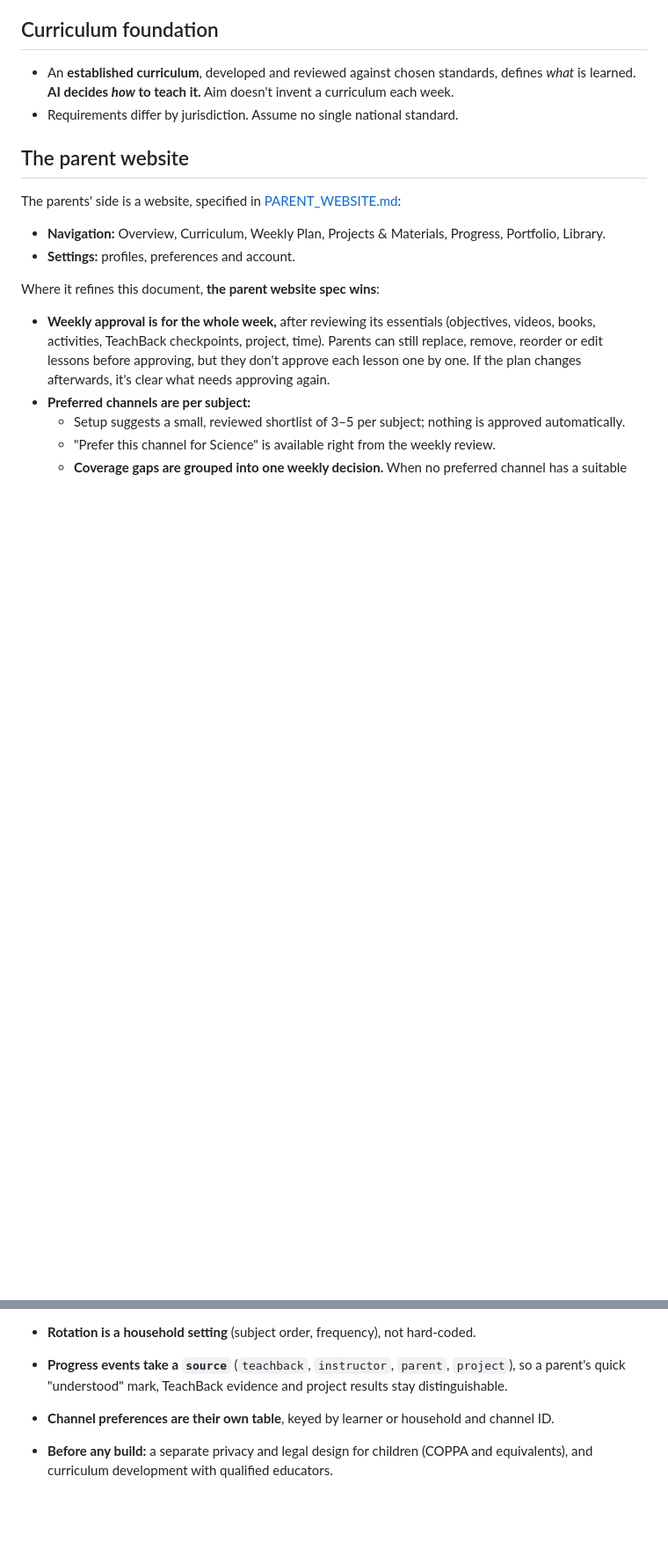
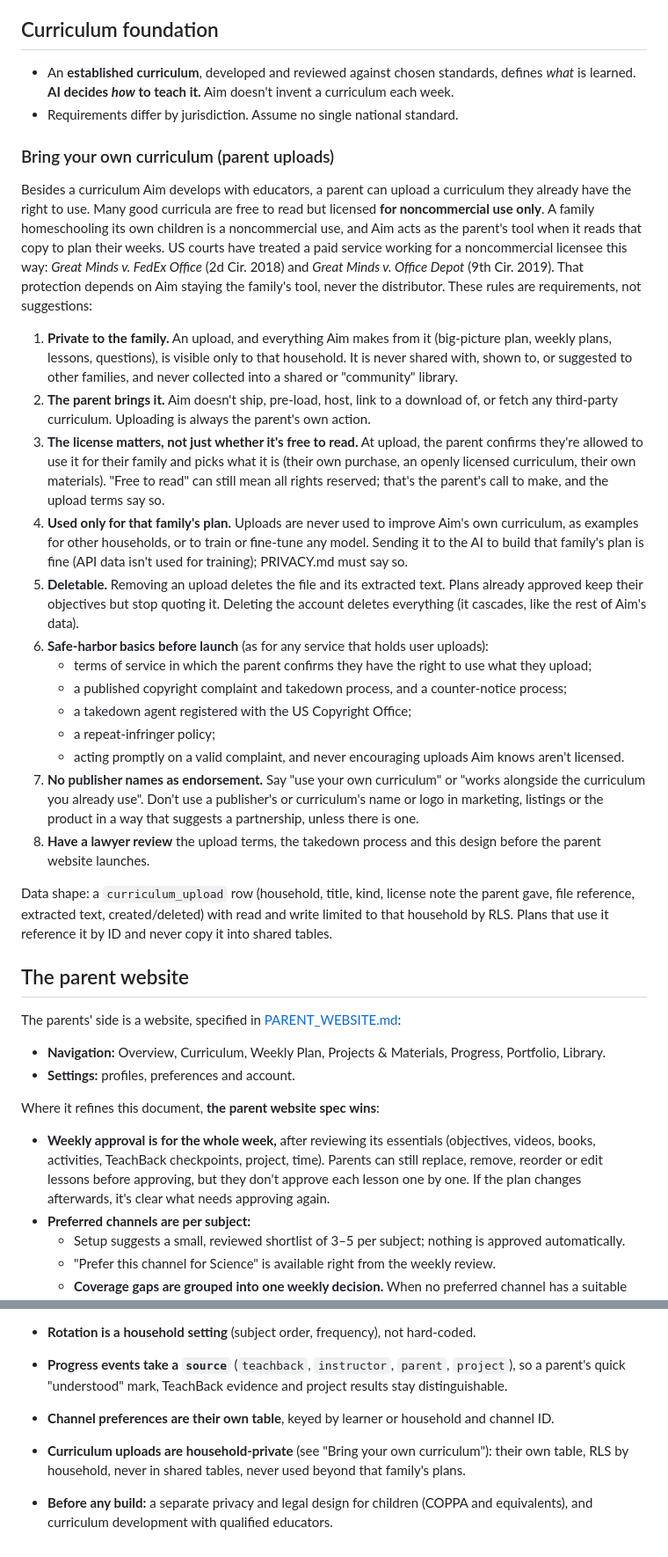
Before and after one commit to JoshuaM1776-spec/AIm, a Markdown page: docs/HOMESCHOOL.md, 2 parts joined by grey strips. Shown at 88% size. Rendered like a GitHub page; blank space fills up the shorter version.

Commit message:
Docs: parent-uploaded curriculum, kept private to each family
Co-Authored-By: Claude Opus 5.5 <noreply@anthropic.com>
Claude-Session: https://claude.ai/code/session_01SjDZZ75Dr81gmM2iqGfBXN

```diff
--- a/docs/HOMESCHOOL.md
+++ b/docs/HOMESCHOOL.md
@@ -47,6 +47,26 @@ Favor intrinsic motivation and real accomplishment over points and rewards.
 
 - An **established curriculum**, developed and reviewed against chosen standards, defines *what* is learned. **AI decides *how* to teach it.** Aim doesn't invent a curriculum each week.
 - Requirements differ by jurisdiction. Assume no single national standard.
+
+### Bring your own curriculum (parent uploads)
+
+Besides a curriculum Aim develops with educators, a parent can upload a curriculum they already have the right to use. Many good curricula are free to read but licensed **for noncommercial use only**. A family homeschooling its own children is a noncommercial use, and Aim acts as the parent's tool when it reads that copy to plan their weeks. US courts have treated a paid service working for a noncommercial licensee this way: *Great Minds v. FedEx Office* (2d Cir. 2018) and *Great Minds v. Office Depot* (9th Cir. 2019). That protection depends on Aim staying the family's tool, never the distributor. These rules are requirements, not suggestions:
+
+1. **Private to the family.** An upload, and everything Aim makes from it (big-picture plan, weekly plans, lessons, questions), is visible only to that household. It is never shared with, shown to, or suggested to other families, and never collected into a shared or "community" library.
+2. **The parent brings it.** Aim doesn't ship, pre-load, host, link to a download of, or fetch any third-party curriculum. Uploading is always the parent's own action.
+3. **The license matters, not just whether it's free to read.** At upload, the parent confirms they're allowed to use it for their family and picks what it is (their own purchase, an openly licensed curriculum, their own materials). "Free to read" can still mean all rights reserved; that's the parent's call to make, and the upload terms say so.
+4. **Used only for that family's plan.** Uploads are never used to improve Aim's own curriculum, as examples for other households, or to train or fine-tune any model. Sending it to the AI to build that family's plan is fine (API data isn't used for training); PRIVACY.md must say so.
+5. **Deletable.** Removing an upload deletes the file and its extracted text. Plans already approved keep their objectives but stop quoting it. Deleting the account deletes everything (it cascades, like the rest of Aim's data).
+6. **Safe-harbor basics before launch** (as for any service that holds user uploads):
+   - terms of service in which the parent confirms they have the right to use what they upload;
+   - a published copyright complaint and takedown process, and a counter-notice process;
+   - a takedown agent registered with the US Copyright Office;
+   - a repeat-infringer policy;
+   - acting promptly on a valid complaint, and never encouraging uploads Aim knows aren't licensed.
+7. **No publisher names as endorsement.** Say "use your own curriculum" or "works alongside the curriculum you already use". Don't use a publisher's or curriculum's name or logo in marketing, listings or the product in a way that suggests a partnership, unless there is one.
+8. **Have a lawyer review** the upload terms, the takedown process and this design before the parent website launches.
+
+Data shape: a `curriculum_upload` row (household, title, kind, license note the parent gave, file reference, extracted text, created/deleted) with read and write limited to that household by RLS. Plans that use it reference it by ID and never copy it into shared tables.
 
 ## The parent website
 
@@ -391,4 +411,5 @@ Preferences are per student or per family, and parents can view and remove them.
 - **Rotation is a household setting** (subject order, frequency), not hard-coded.
 - **Progress events take a `source`** (`teachback`, `instructor`, `parent`, `project`), so a parent's quick "understood" mark, TeachBack evidence and project results stay distinguishable.
 - **Channel preferences are their own table**, keyed by learner or household and channel ID.
+- **Curriculum uploads are household-private** (see "Bring your own curriculum"): their own table, RLS by household, never in shared tables, never used beyond that family's plans.
 - **Before any build:** a separate privacy and legal design for children (COPPA and equivalents), and curriculum development with qualified educators.
```
Also changed, not shown: docs/PARENT_WEBSITE.md (+14 -1 lines).
